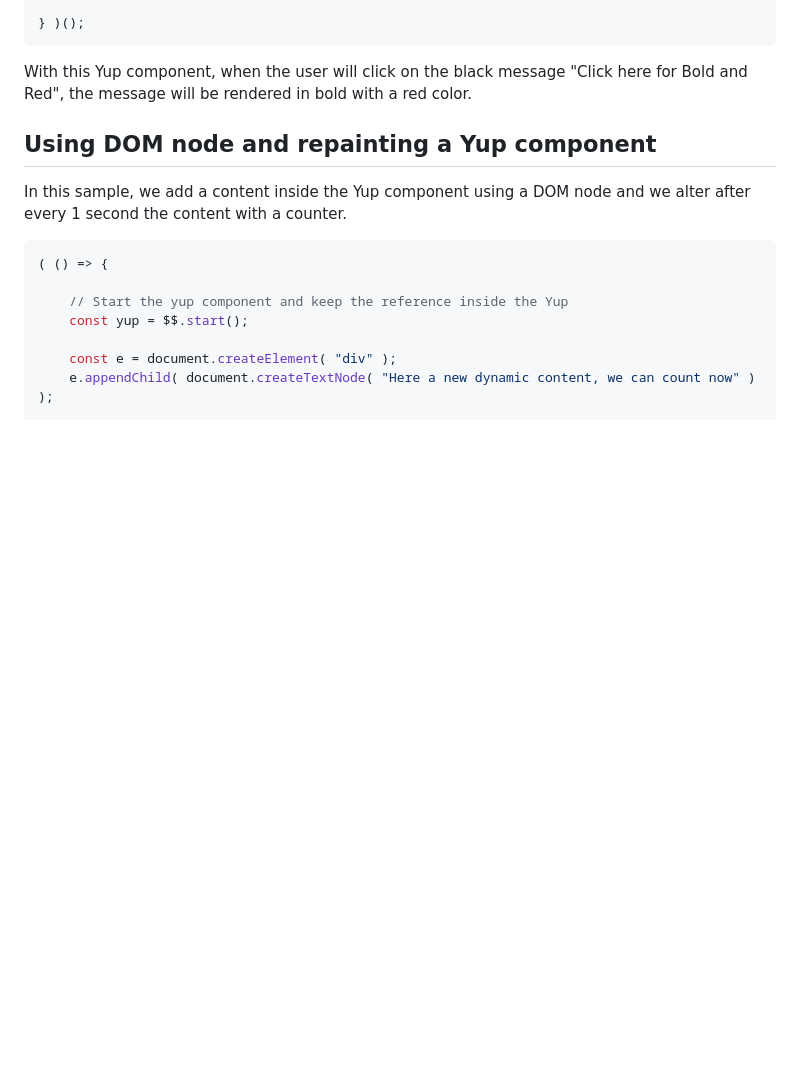
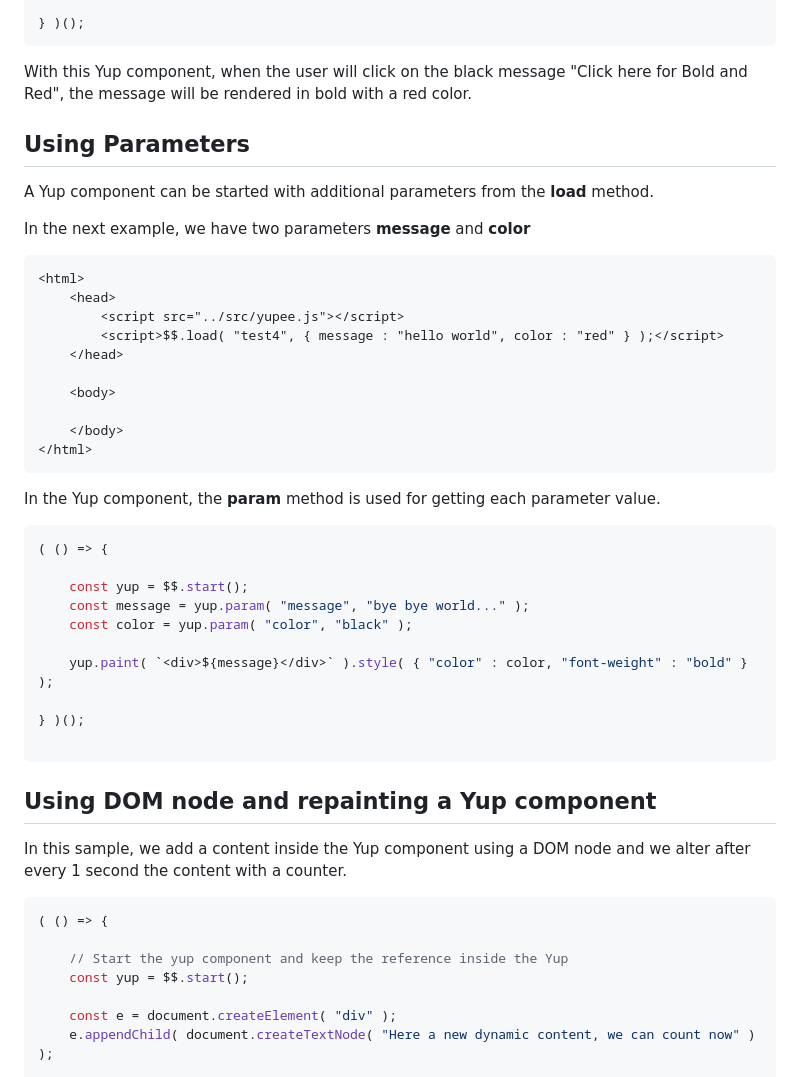
Before and after one commit to AlexandreBrillant/yupee, a Markdown page: README.md, the part around the change. Drawn GitHub-style; blank space fills up the shorter version.

````diff
--- a/README.md
+++ b/README.md
@@ -178,6 +178,40 @@ Also, it is possible to run a fonction when the Yup component is displayed using
 ```
 
 With this Yup component, when the user will click on the black message "Click here for Bold and Red", the message will be rendered in bold with a red color.
+
+## Using Parameters
+
+A Yup component can be started with additional parameters from the **load** method.
+
+In the next example, we have two parameters **message** and **color**
+
+```html
+<html>
+    <head>
+        <script src="../src/yupee.js"></script>
+        <script>$$.load( "test4", { message : "hello world", color : "red" } );</script>
+    </head>
+
+    <body>
+
+    </body>
+</html>
+```
+
+In the Yup component, the **param** method is used for getting each parameter value.
+
+```javascript
+( () => {
+
+    const yup = $$.start();
+    const message = yup.param( "message", "bye bye world..." );
+    const color = yup.param( "color", "black" );
+
+    yup.paint( `<div>${message}</div>` ).style( { "color" : color, "font-weight" : "bold" } );
+
+} )();
+
+```
 
 ## Using DOM node and repainting a Yup component
 
````
